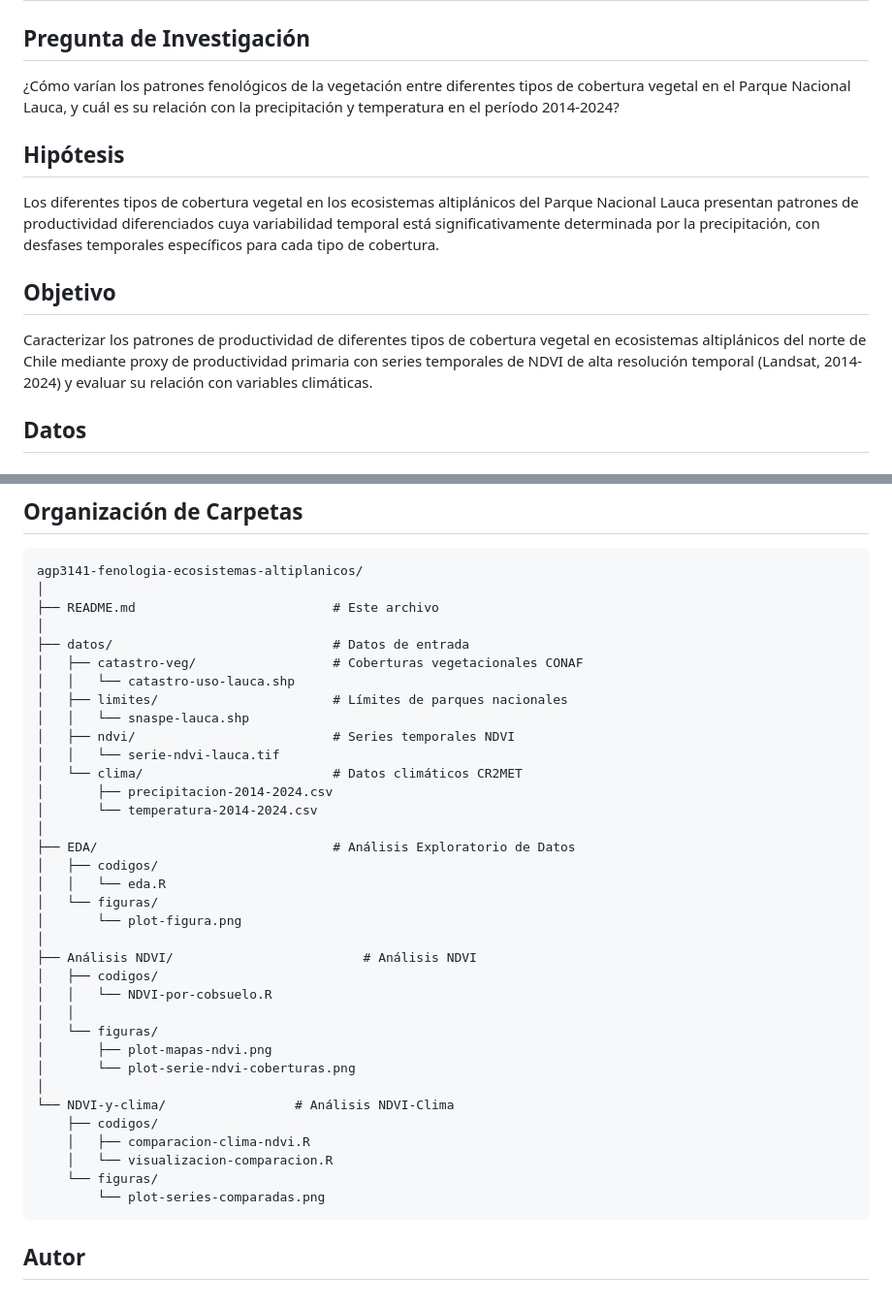
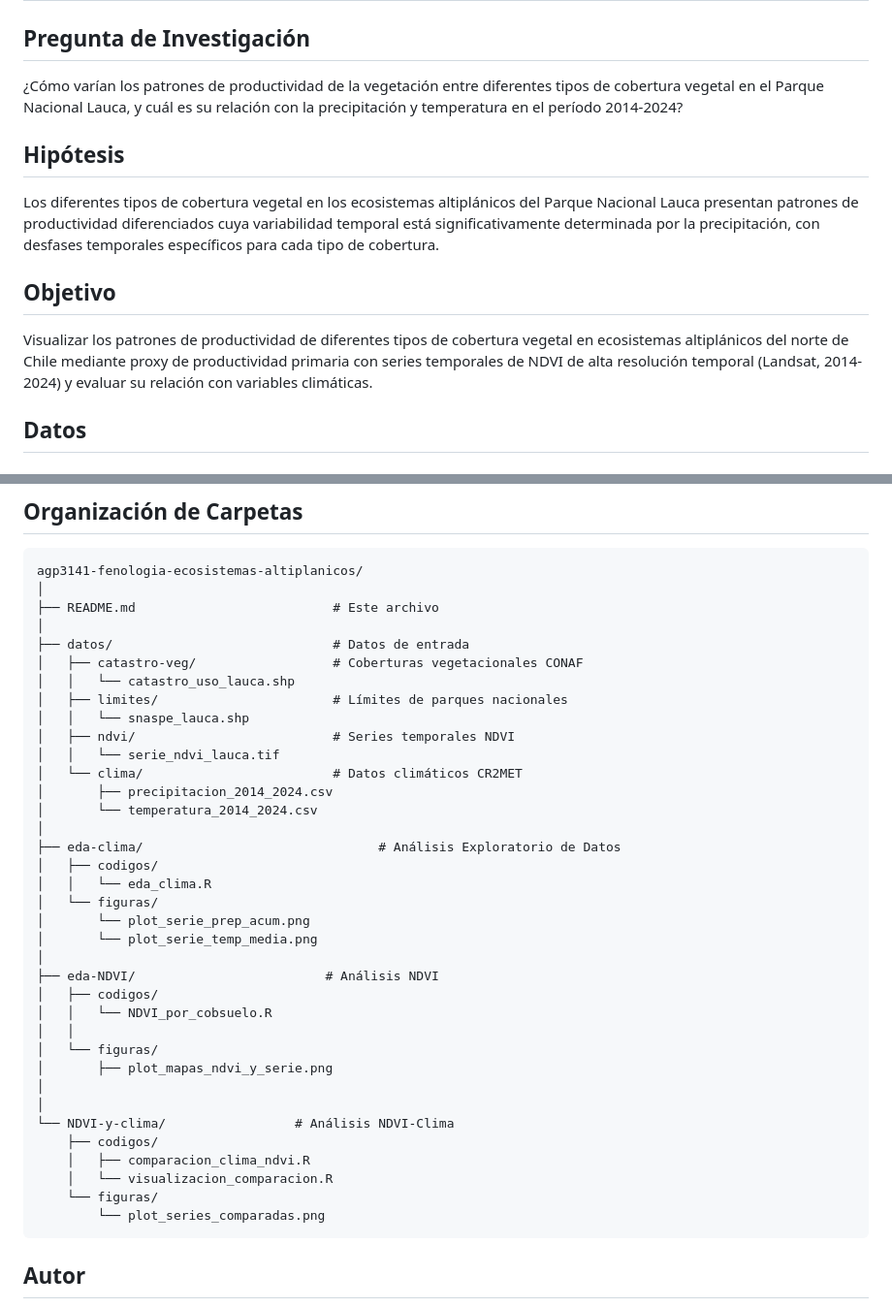
Before and after one commit to c-hernandezs/agp3141-ecosistemas-altiplanicos, a Markdown page: README.md, 2 parts joined by grey strips. Shown at 97% size. Rendered like a GitHub page.

Commit message:
README_actualizado

````diff
--- a/README.md
+++ b/README.md
@@ -1,13 +1,13 @@
 # Visualización y Análisis de la Dinámica Fenológica de Ecosistemas Altiplánicos mediante Series Temporales NDVI: Parque Nacional Lauca
 
 ## Pregunta de Investigación
-¿Cómo varían los patrones fenológicos de la vegetación entre diferentes tipos de cobertura vegetal en el Parque Nacional Lauca, y cuál es su relación con la precipitación y temperatura en el período 2014-2024?
+¿Cómo varían los patrones de productividad de la vegetación entre diferentes tipos de cobertura vegetal en el Parque Nacional Lauca, y cuál es su relación con la precipitación y temperatura en el período 2014-2024?
 
 ## Hipótesis
 Los diferentes tipos de cobertura vegetal en los ecosistemas altiplánicos del Parque Nacional Lauca presentan patrones de productividad diferenciados cuya variabilidad temporal está significativamente determinada por la precipitación, con desfases temporales específicos para cada tipo de cobertura.
 
 ## Objetivo
-Caracterizar los patrones de productividad de diferentes tipos de cobertura vegetal en ecosistemas altiplánicos del norte de Chile mediante proxy de productividad primaria con series temporales de NDVI de alta resolución temporal (Landsat, 2014-2024) y evaluar su relación con variables climáticas.
+Visualizar los patrones de productividad de diferentes tipos de cobertura vegetal en ecosistemas altiplánicos del norte de Chile mediante proxy de productividad primaria con series temporales de NDVI de alta resolución temporal (Landsat, 2014-2024) y evaluar su relación con variables climáticas.
 
 ## Datos
 
@@ -46,35 +46,36 @@ agp3141-fenologia-ecosistemas-altiplanicos/
 │
 ├── datos/                             # Datos de entrada
 │   ├── catastro-veg/                  # Coberturas vegetacionales CONAF
-│   │   └── catastro-uso-lauca.shp
+│   │   └── catastro_uso_lauca.shp
 │   ├── limites/                       # Límites de parques nacionales
-│   │   └── snaspe-lauca.shp
+│   │   └── snaspe_lauca.shp
 │   ├── ndvi/                          # Series temporales NDVI
-│   │   └── serie-ndvi-lauca.tif
+│   │   └── serie_ndvi_lauca.tif
 │   └── clima/                         # Datos climáticos CR2MET
-│       ├── precipitacion-2014-2024.csv
-│       └── temperatura-2014-2024.csv
+│       ├── precipitacion_2014_2024.csv
+│       └── temperatura_2014_2024.csv
 │
-├── EDA/                               # Análisis Exploratorio de Datos
+├── eda-clima/                               # Análisis Exploratorio de Datos
 │   ├── codigos/
-│   │   └── eda.R
+│   │   └── eda_clima.R
 │   └── figuras/
-│       └── plot-figura.png
+│       └── plot_serie_prep_acum.png
+│       └── plot_serie_temp_media.png
 │
-├── Análisis NDVI/                         # Análisis NDVI
+├── eda-NDVI/                         # Análisis NDVI
 │   ├── codigos/
-│   │   └── NDVI-por-cobsuelo.R
+│   │   └── NDVI_por_cobsuelo.R
 │   │
 │   └── figuras/
-│       ├── plot-mapas-ndvi.png
-│       └── plot-serie-ndvi-coberturas.png
+│       ├── plot_mapas_ndvi_y_serie.png
+│
 │
 └── NDVI-y-clima/                 # Análisis NDVI-Clima
     ├── codigos/
-    │   ├── comparacion-clima-ndvi.R
-    │   └── visualizacion-comparacion.R
+    │   ├── comparacion_clima_ndvi.R
+    │   └── visualizacion_comparacion.R
     └── figuras/
-        └── plot-series-comparadas.png
+        └── plot_series_comparadas.png
 ```
 
 ## Autor
````
